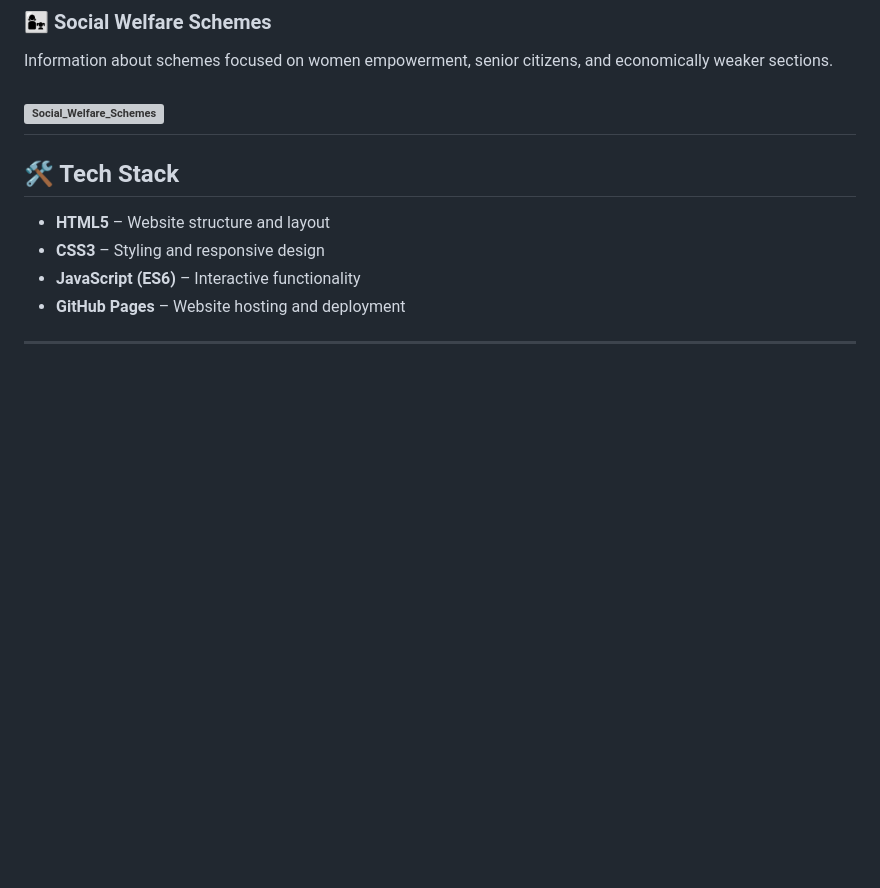
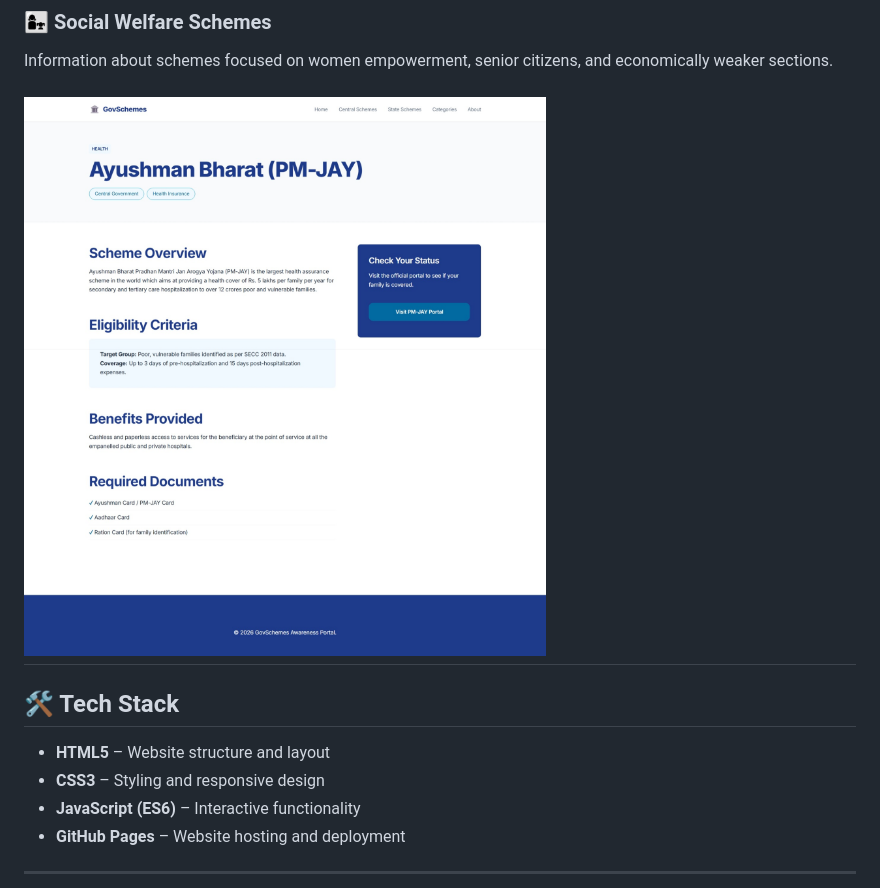
Before and after one commit to Boomitha-B/Government_Schemes, a Markdown page: README.md, the part around the change. Rendered like a GitHub page; blank space fills up the shorter version; grey boxes are pictures that could not be loaded.

Commit message:
Update image link for Social Welfare Schemes

```diff
--- a/README.md
+++ b/README.md
@@ -83,7 +83,7 @@ Highlights government initiatives aimed at supporting farmers and improving agri
 ### 👩‍👧 Social Welfare Schemes
 Information about schemes focused on women empowerment, senior citizens, and economically weaker sections.
 
-![Social_Welfare_Schemes](IMAGE_LINK)
+![Social_Welfare_Schemes](https://github.com/Boomitha-B/Government_Schemes/blob/f0c191682d2a3091cb37649456a13b7f1b1055d6/Health_scheme.jpeg)
 ---
 
 ## 🛠 Tech Stack
```
